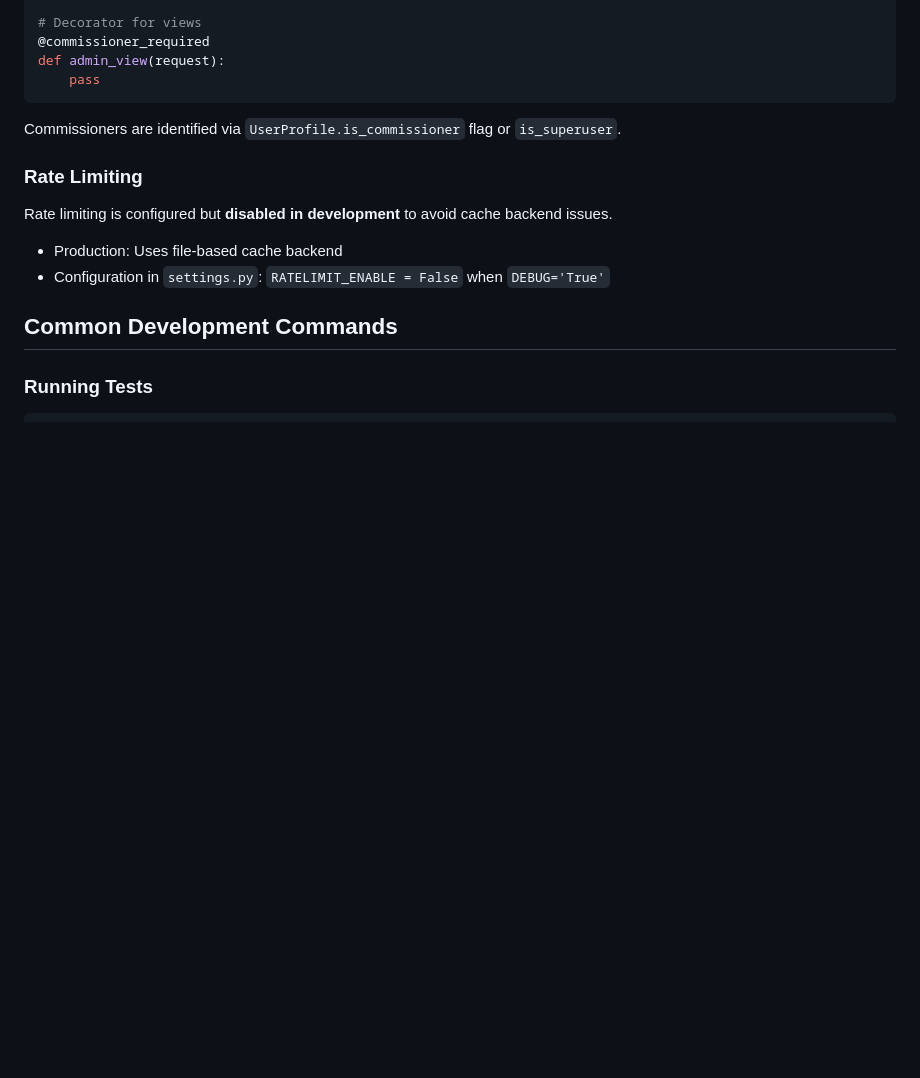
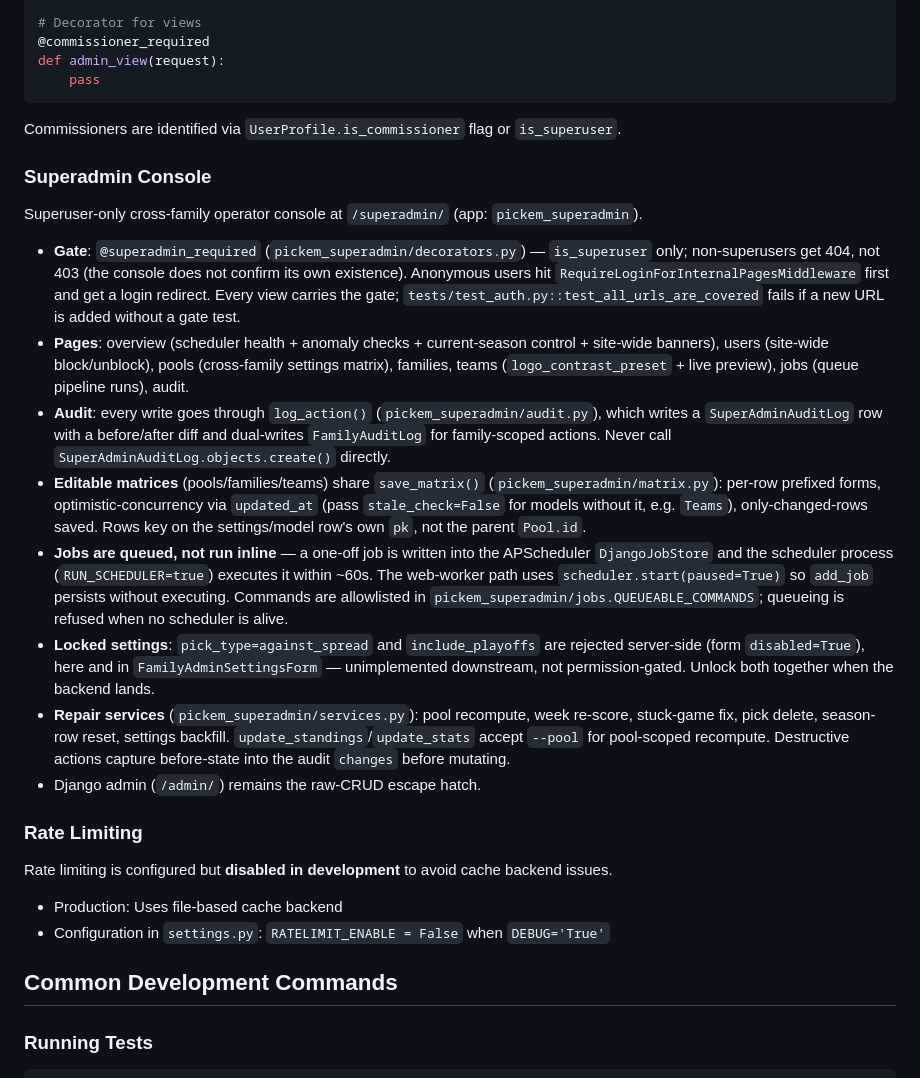
Before and after one commit to jimdaga/family-pickem, a Markdown page: CLAUDE.md, the part around the change. Rendered like a GitHub page; blank space fills up the shorter version.

Commit message:
docs: document the superadmin console in CLAUDE.md
Co-Authored-By: Claude Opus 4.8 <noreply@anthropic.com>

````diff
--- a/CLAUDE.md
+++ b/CLAUDE.md
@@ -149,6 +149,19 @@ def admin_view(request):
 ```
 
 Commissioners are identified via `UserProfile.is_commissioner` flag or `is_superuser`.
+
+### Superadmin Console
+
+Superuser-only cross-family operator console at `/superadmin/` (app: `pickem_superadmin`).
+
+- **Gate**: `@superadmin_required` (`pickem_superadmin/decorators.py`) — `is_superuser` only; non-superusers get 404, not 403 (the console does not confirm its own existence). Anonymous users hit `RequireLoginForInternalPagesMiddleware` first and get a login redirect. Every view carries the gate; `tests/test_auth.py::test_all_urls_are_covered` fails if a new URL is added without a gate test.
+- **Pages**: overview (scheduler health + anomaly checks + current-season control + site-wide banners), users (site-wide block/unblock), pools (cross-family settings matrix), families, teams (`logo_contrast_preset` + live preview), jobs (queue pipeline runs), audit.
+- **Audit**: every write goes through `log_action()` (`pickem_superadmin/audit.py`), which writes a `SuperAdminAuditLog` row with a before/after diff and dual-writes `FamilyAuditLog` for family-scoped actions. Never call `SuperAdminAuditLog.objects.create()` directly.
+- **Editable matrices** (pools/families/teams) share `save_matrix()` (`pickem_superadmin/matrix.py`): per-row prefixed forms, optimistic-concurrency via `updated_at` (pass `stale_check=False` for models without it, e.g. `Teams`), only-changed-rows saved. Rows key on the settings/model row's own `pk`, not the parent `Pool.id`.
+- **Jobs are queued, not run inline** — a one-off job is written into the APScheduler `DjangoJobStore` and the scheduler process (`RUN_SCHEDULER=true`) executes it within ~60s. The web-worker path uses `scheduler.start(paused=True)` so `add_job` persists without executing. Commands are allowlisted in `pickem_superadmin/jobs.QUEUEABLE_COMMANDS`; queueing is refused when no scheduler is alive.
+- **Locked settings**: `pick_type=against_spread` and `include_playoffs` are rejected server-side (form `disabled=True`), here and in `FamilyAdminSettingsForm` — unimplemented downstream, not permission-gated. Unlock both together when the backend lands.
+- **Repair services** (`pickem_superadmin/services.py`): pool recompute, week re-score, stuck-game fix, pick delete, season-row reset, settings backfill. `update_standings`/`update_stats` accept `--pool` for pool-scoped recompute. Destructive actions capture before-state into the audit `changes` before mutating.
+- Django admin (`/admin/`) remains the raw-CRUD escape hatch.
 
 ### Rate Limiting
 
````
